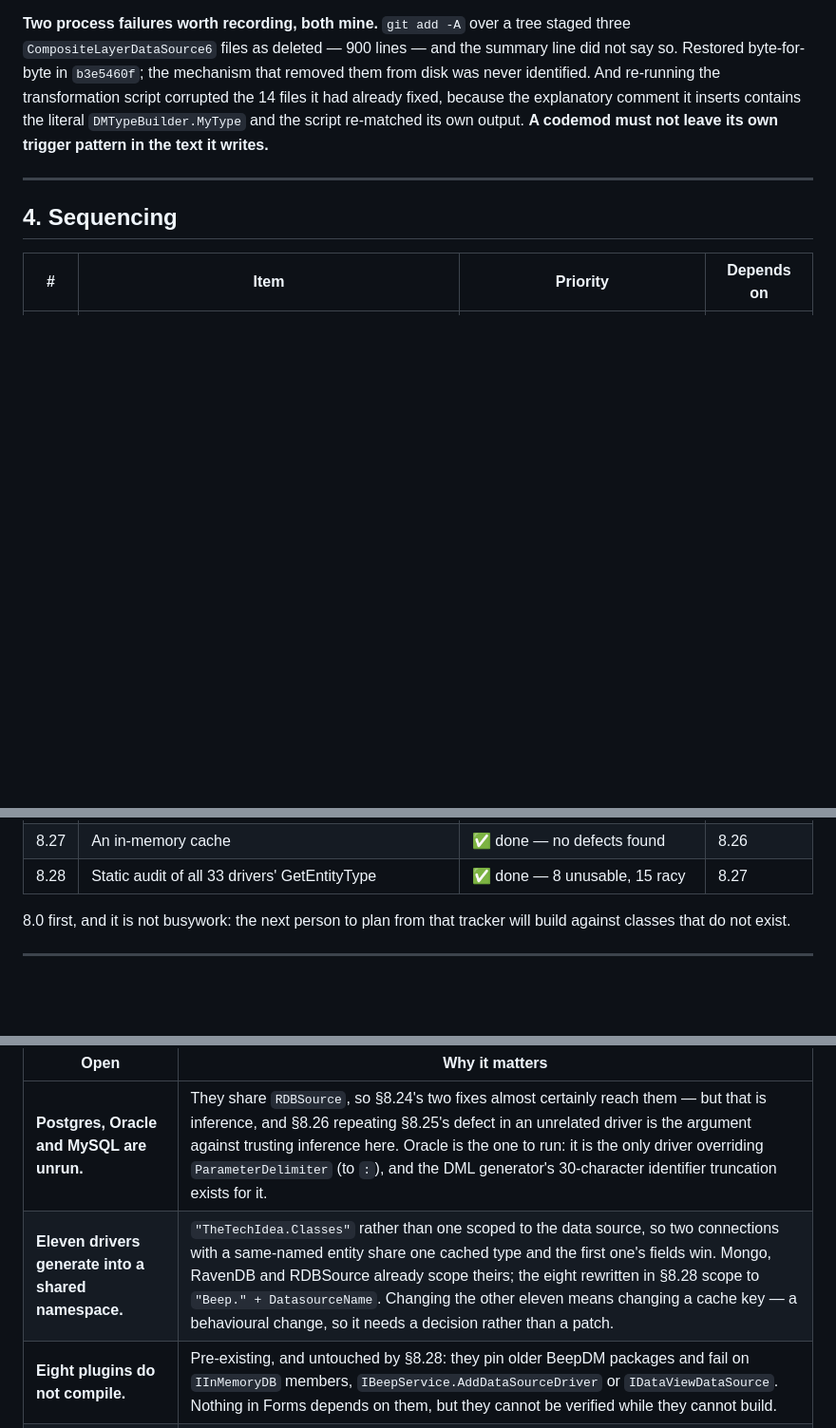
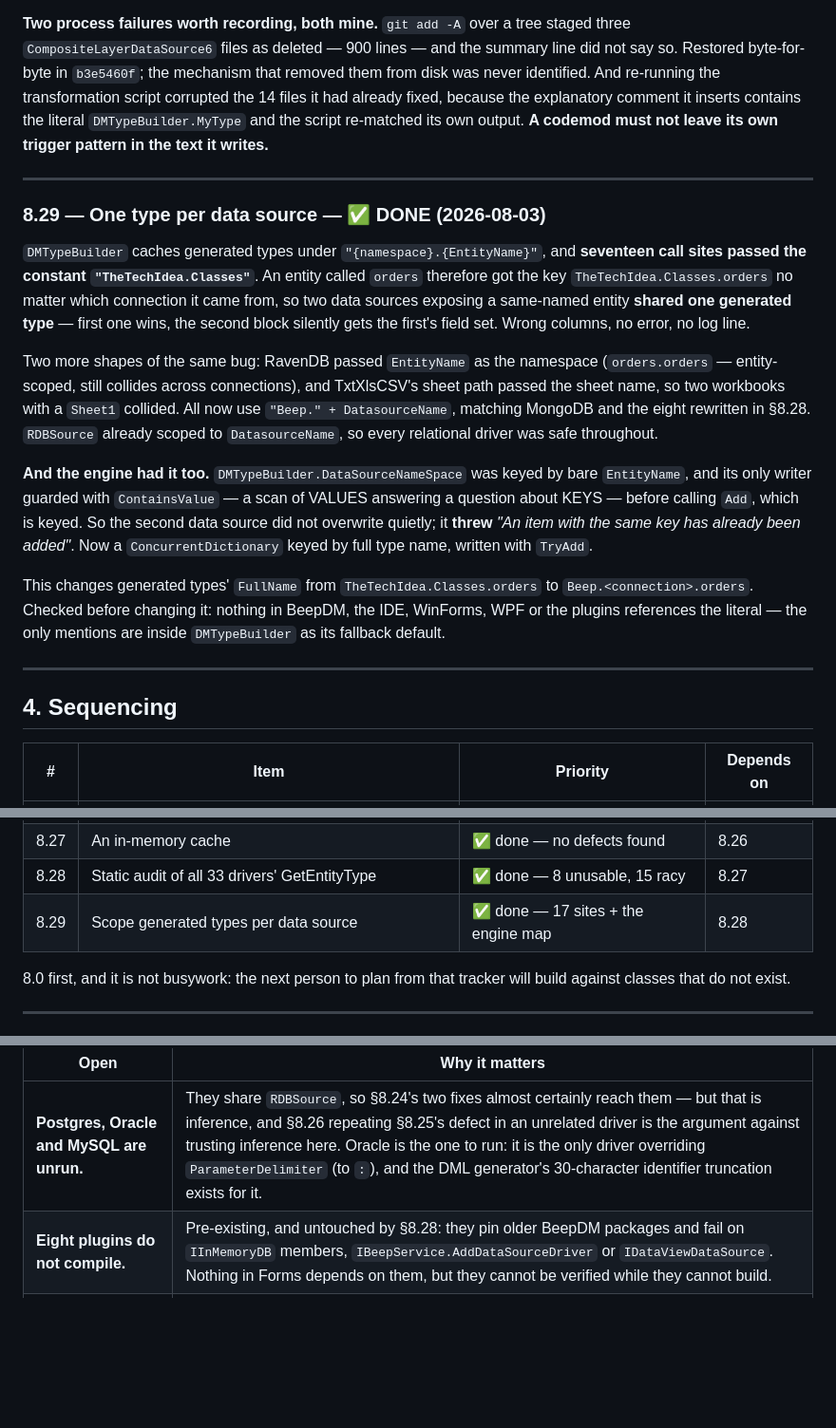
Before and after one commit to The-Tech-Idea/Beep.Winform.Data.Integrated, a Markdown page: Beep.Winform.Data.Integrated.Controls/.plans/08-winform-thin-ui-completion.md, 3 parts joined by grey strips. Shown at 95% size. Drawn GitHub-style; blank space fills up the shorter version.

Commit message:
Plan: record 8.29, generated types are now scoped per data source
Seventeen call sites shared the namespace "TheTechIdea.Classes", so two
connections with a same-named entity shared one generated type and the first
one's fields won, silently. RavenDB and the TxtXlsCSV sheet path had the same
bug in different shapes.

The engine had it too, and worse: DataSourceNameSpace was keyed by entity name
and guarded with ContainsValue before a keyed Add, so the second data source
threw rather than overwrote.

Closes the open item that was awaiting a decision.

Co-Authored-By: Claude Opus 5 (1M context) <noreply@anthropic.com>

```diff
--- a/Beep.Winform.Data.Integrated.Controls/.plans/08-winform-thin-ui-completion.md
+++ b/Beep.Winform.Data.Integrated.Controls/.plans/08-winform-thin-ui-completion.md
@@ -1176,6 +1176,36 @@ not leave its own trigger pattern in the text it writes.**
 
 ---
 
+### 8.29 — One type per data source — ✅ DONE (2026-08-03)
+
+`DMTypeBuilder` caches generated types under `"{namespace}.{EntityName}"`, and
+**seventeen call sites passed the constant `"TheTechIdea.Classes"`**. An entity
+called `orders` therefore got the key `TheTechIdea.Classes.orders` no matter
+which connection it came from, so two data sources exposing a same-named entity
+**shared one generated type** — first one wins, the second block silently gets
+the first's field set. Wrong columns, no error, no log line.
+
+Two more shapes of the same bug: RavenDB passed `EntityName` as the namespace
+(`orders.orders` — entity-scoped, still collides across connections), and
+TxtXlsCSV's sheet path passed the sheet name, so two workbooks with a `Sheet1`
+collided. All now use `"Beep." + DatasourceName`, matching MongoDB and the eight
+rewritten in §8.28. `RDBSource` already scoped to `DatasourceName`, so every
+relational driver was safe throughout.
+
+**And the engine had it too.** `DMTypeBuilder.DataSourceNameSpace` was keyed by
+bare `EntityName`, and its only writer guarded with `ContainsValue` — a scan of
+VALUES answering a question about KEYS — before calling `Add`, which is keyed. So
+the second data source did not overwrite quietly; it **threw** *"An item with the
+same key has already been added"*. Now a `ConcurrentDictionary` keyed by full
+type name, written with `TryAdd`.
+
+This changes generated types' `FullName` from `TheTechIdea.Classes.orders` to
+`Beep.<connection>.orders`. Checked before changing it: nothing in BeepDM, the
+IDE, WinForms, WPF or the plugins references the literal — the only mentions are
+inside `DMTypeBuilder` as its fallback default.
+
+---
+
 ## 4. Sequencing
 
 | # | Item | Priority | Depends on |
@@ -1209,6 +1239,7 @@ not leave its own trigger pattern in the text it writes.**
 | 8.26 | An HTTP source (WebAPI) | ✅ done — found and fixed two defects | 8.25 |
 | 8.27 | An in-memory cache | ✅ done — no defects found | 8.26 |
 | 8.28 | Static audit of all 33 drivers' GetEntityType | ✅ done — 8 unusable, 15 racy | 8.27 |
+| 8.29 | Scope generated types per data source | ✅ done — 17 sites + the engine map | 8.28 |
 
 8.0 first, and it is not busywork: the next person to plan from that tracker will
 build against classes that do not exist.
@@ -1237,7 +1268,6 @@ eighteen feature panels are covered and the dialog inventory is closed.
 | Open | Why it matters |
 |---|---|
 | **Postgres, Oracle and MySQL are unrun.** | They share `RDBSource`, so §8.24's two fixes almost certainly reach them — but that is inference, and §8.26 repeating §8.25's defect in an unrelated driver is the argument against trusting inference here. Oracle is the one to run: it is the only driver overriding `ParameterDelimiter` (to `:`), and the DML generator's 30-character identifier truncation exists for it. |
-| **Eleven drivers generate into a shared namespace.** | `"TheTechIdea.Classes"` rather than one scoped to the data source, so two connections with a same-named entity share one cached type and the first one's fields win. Mongo, RavenDB and RDBSource already scope theirs; the eight rewritten in §8.28 scope to `"Beep." + DatasourceName`. Changing the other eleven means changing a cache key — a behavioural change, so it needs a decision rather than a patch. |
 | **Eight plugins do not compile.** | Pre-existing, and untouched by §8.28: they pin older BeepDM packages and fail on `IInMemoryDB` members, `IBeepService.AddDataSourceDriver` or `IDataViewDataSource`. Nothing in Forms depends on them, but they cannot be verified while they cannot build. |
 | **No human has driven the extension in Visual Studio.** | §8.21 closed the binding-resolution failure mode statically. Layout, theming, command enablement, and anything that only misbehaves under a real click are still unproven; only an interactive hive session settles them. |
 
```
